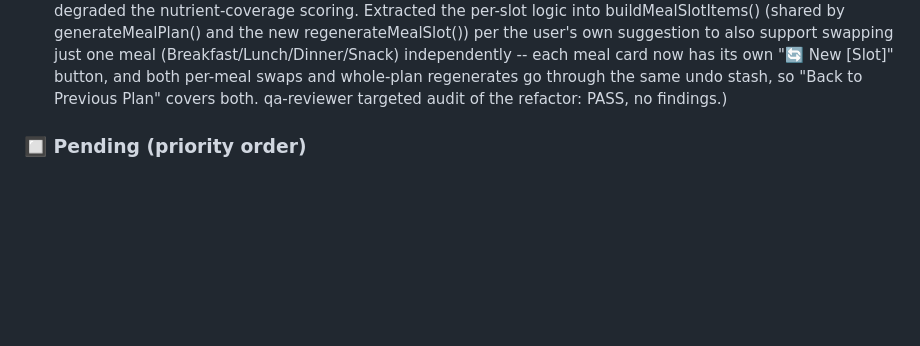
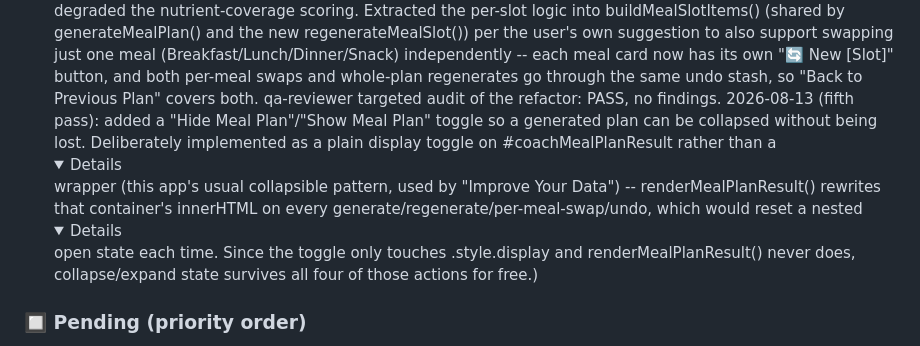
Before and after one commit to kooalaproductions/nutrient-tracker-pwa, a Markdown page: CLAUDE.md, the part around the change. GitHub-like rendering; folded sections open; blank space fills up the shorter version.

Commit message:
docs: log meal plan collapse toggle in CLAUDE.md (orchestrator)

```diff
--- a/CLAUDE.md
+++ b/CLAUDE.md
@@ -362,7 +362,18 @@ These agents live in `.claude/agents/` and are auto-available every session.
       card now has its own "🔄 New [Slot]" button, and both per-meal
       swaps and whole-plan regenerates go through the same undo stash,
       so "Back to Previous Plan" covers both. qa-reviewer targeted
-      audit of the refactor: PASS, no findings.)
+      audit of the refactor: PASS, no findings.
+      2026-08-13 (fifth pass): added a "Hide Meal Plan"/"Show Meal
+      Plan" toggle so a generated plan can be collapsed without being
+      lost. Deliberately implemented as a plain display toggle on
+      #coachMealPlanResult rather than a <details> wrapper (this
+      app's usual collapsible pattern, used by "Improve Your Data")
+      -- renderMealPlanResult() rewrites that container's innerHTML on
+      every generate/regenerate/per-meal-swap/undo, which would reset
+      a nested <details> open state each time. Since the toggle only
+      touches .style.display and renderMealPlanResult() never does,
+      collapse/expand state survives all four of those actions for
+      free.)
 
 ### 🔲 Pending (priority order)
 - [ ] iPhone home screen install + real device test
```
